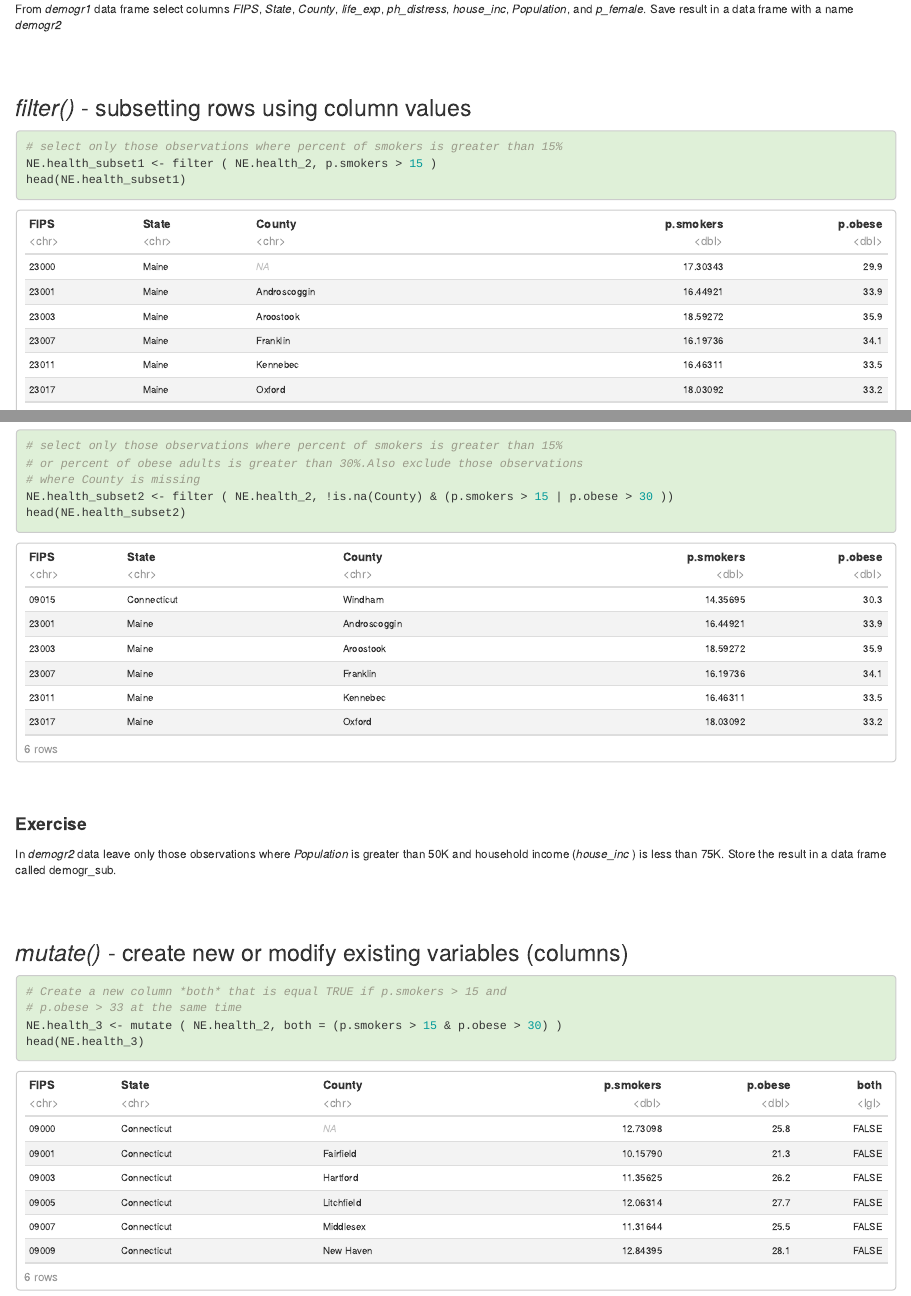
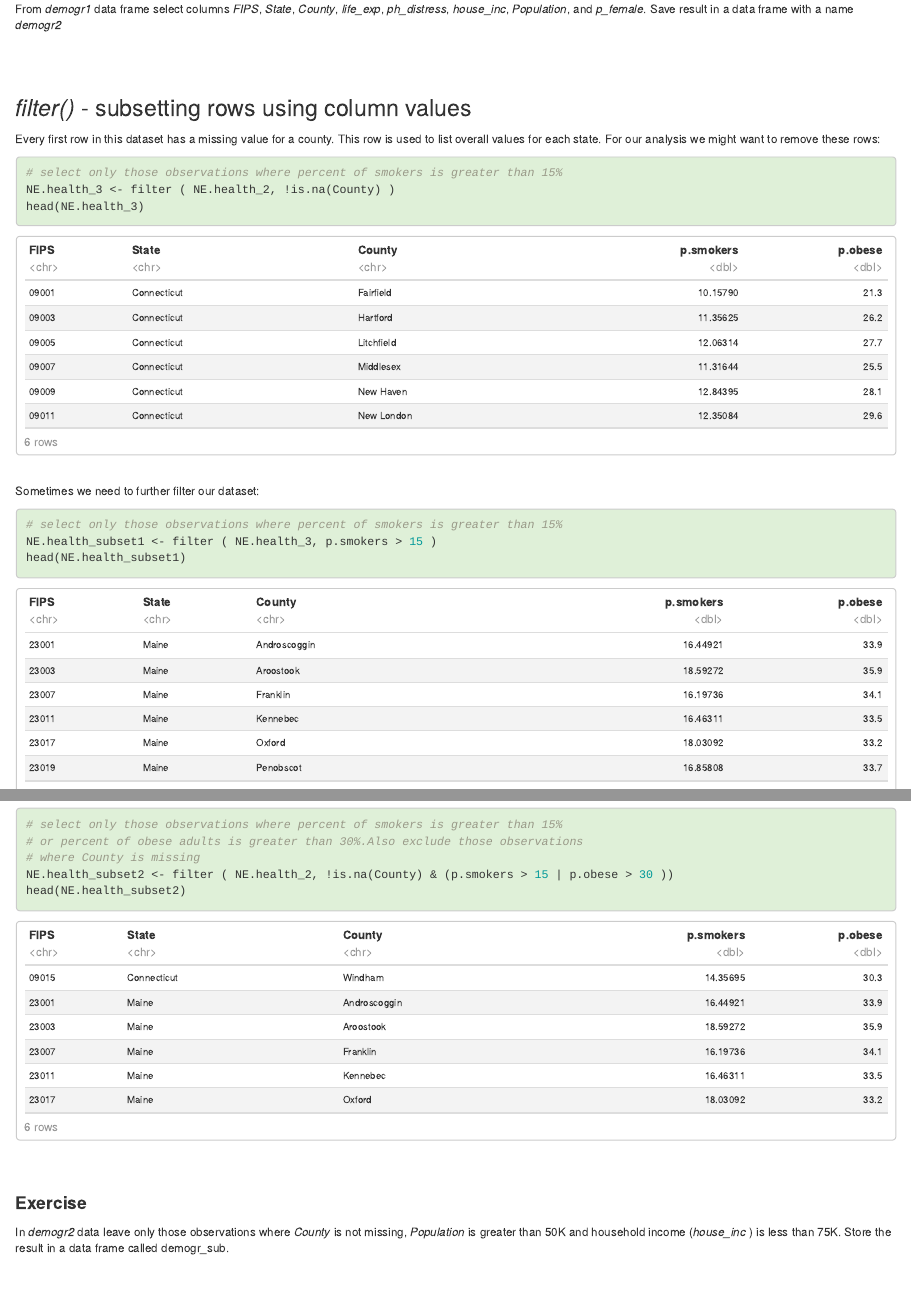
Before and after one commit to bu-rcs/bu-rcs.github.io, an R Markdown document (Bootcamp/R/Part2/README.Rmd): the page in a window 1100 px wide, from 5880 px down, and a second part further down, joined at a grey line. Rendered offline with R 4.5, knitr and Pandoc, with nearby package versions.

Commit message:
Add a filter to missing County

````diff
--- a/Bootcamp/R/Part2/README.Rmd
+++ b/Bootcamp/R/Part2/README.Rmd
@@ -225,9 +225,23 @@ demogr2 <- select(demogr1, FIPS, State, County, life_exp, ph_distress, house_inc
 
 ### *filter()* - subsetting rows using column values
 
+Every first row in this dataset has a missing value for a county.
+This row is used to list overall values for each state.
+For our analysis we might want to remove these rows:
+
+
 ```{r}
 # select only those observations where percent of smokers is greater than 15%
-NE.health_subset1 <- filter ( NE.health_2, p.smokers > 15 )
+NE.health_3 <- filter ( NE.health_2, !is.na(County) )
+head(NE.health_3)
+```
+
+<br/>
+Sometimes we need to further filter our dataset:
+
+```{r}
+# select only those observations where percent of smokers is greater than 15%
+NE.health_subset1 <- filter ( NE.health_3, p.smokers > 15 )
 head(NE.health_subset1)
 ```
 
@@ -258,7 +272,8 @@ head(NE.health_subset2)
 <br/><br/>
 
 #### **Exercise**
-In *demogr2* data leave only those observations where *Population* is greater than 50K and
+In *demogr2* data leave only those observations where *County* is not missing,
+*Population* is greater than 50K and
 household income (*house_inc* ) is less than 75K. Store the result in a data frame
 called demogr_sub.
 
@@ -274,8 +289,8 @@ demogr_sub <- filter ( demogr2, Population > 50000 &  house_inc < 75000 )
 ```{r}
 # Create a new column *both* that is equal TRUE if p.smokers > 15 and
 # p.obese > 33 at the same time
-NE.health_3 <- mutate ( NE.health_2, both = (p.smokers > 15 & p.obese > 30) )
-head(NE.health_3)
+NE.health_4 <- mutate ( NE.health_3, both = (p.smokers > 15 & p.obese > 30) )
+head(NE.health_4)
 ```
 
 
````
Also changed, not shown: Bootcamp/R/Part2/index.html, Bootcamp/R/Part2/README.Rmd (16 more changed lines).
